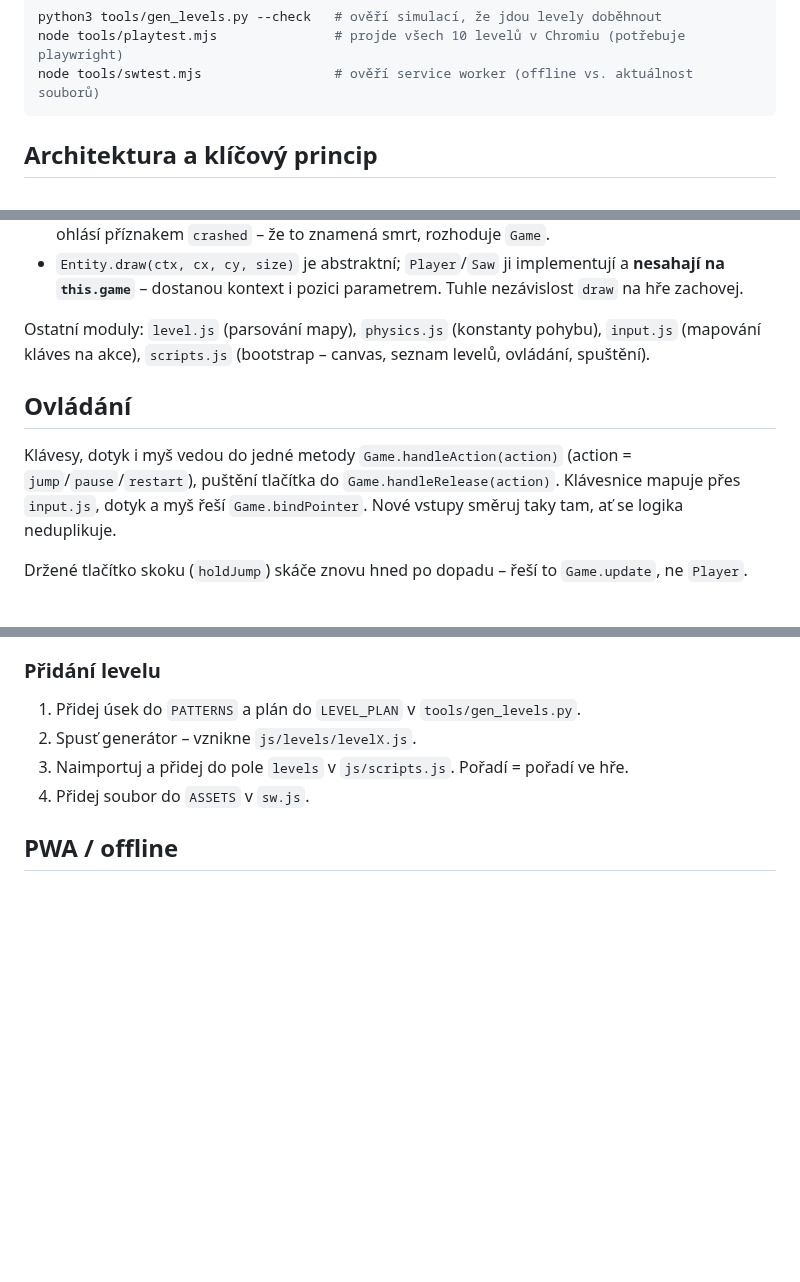
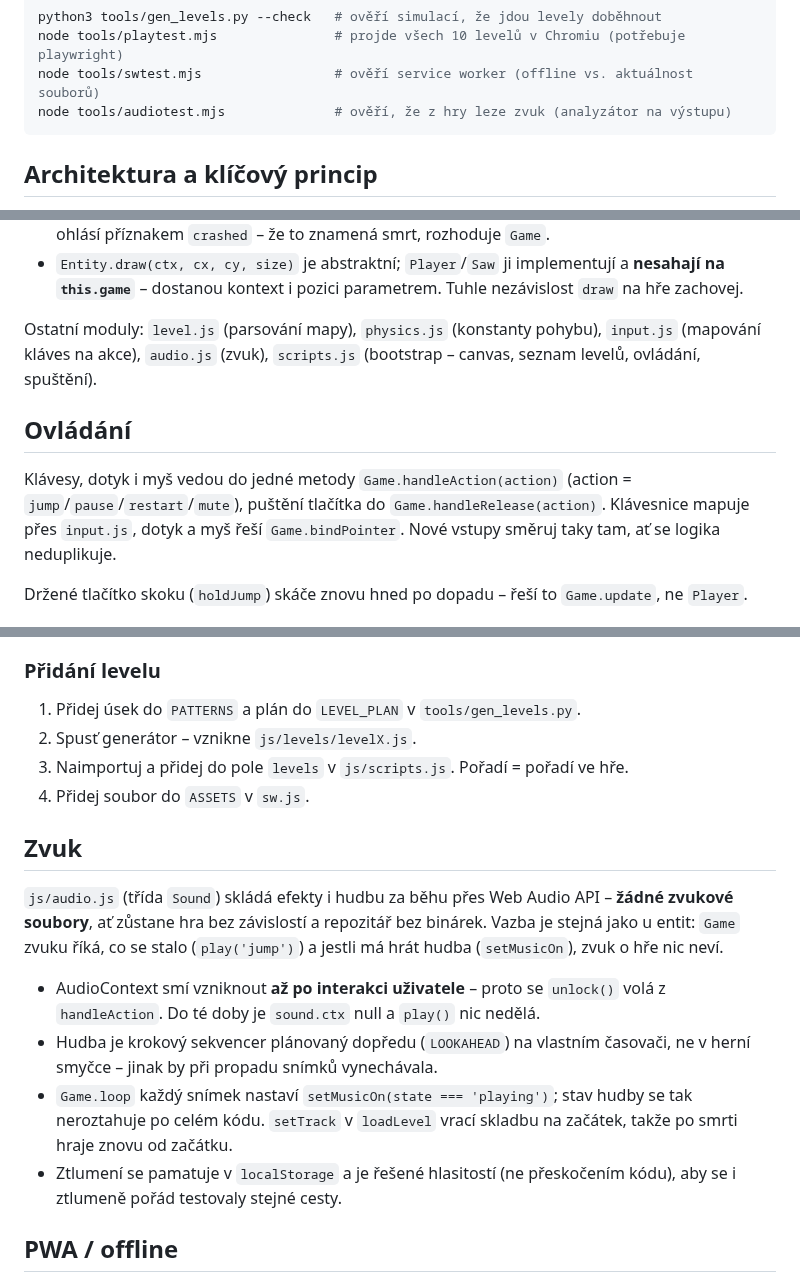
Before and after one commit to joseftraxler/cube-runner, a Markdown page: CLAUDE.md, 3 parts joined by grey strips. GitHub-like rendering; blank space fills up the shorter version.

````diff
--- a/CLAUDE.md
+++ b/CLAUDE.md
@@ -22,6 +22,7 @@ levelů se má pustit**:
 python3 tools/gen_levels.py --check   # ověří simulací, že jdou levely doběhnout
 node tools/playtest.mjs               # projde všech 10 levelů v Chromiu (potřebuje playwright)
 node tools/swtest.mjs                 # ověří service worker (offline vs. aktuálnost souborů)
+node tools/audiotest.mjs              # ověří, že z hry leze zvuk (analyzátor na výstupu)
 ```
 
 ## Architektura a klíčový princip
@@ -40,13 +41,13 @@ node tools/swtest.mjs                 # ověří service worker (offline vs. akt
   nezávislost `draw` na hře zachovej.
 
 Ostatní moduly: `level.js` (parsování mapy), `physics.js` (konstanty pohybu),
-`input.js` (mapování kláves na akce), `scripts.js` (bootstrap – canvas, seznam
-levelů, ovládání, spuštění).
+`input.js` (mapování kláves na akce), `audio.js` (zvuk), `scripts.js` (bootstrap –
+canvas, seznam levelů, ovládání, spuštění).
 
 ## Ovládání
 
 Klávesy, dotyk i myš vedou do jedné metody `Game.handleAction(action)` (action =
-`jump`/`pause`/`restart`), puštění tlačítka do `Game.handleRelease(action)`.
+`jump`/`pause`/`restart`/`mute`), puštění tlačítka do `Game.handleRelease(action)`.
 Klávesnice mapuje přes `input.js`, dotyk a myš řeší `Game.bindPointer`. Nové vstupy
 směruj taky tam, ať se logika neduplikuje.
 
@@ -116,6 +117,23 @@ když se rozejdou, playtest spadne.
 3. Naimportuj a přidej do pole `levels` v `js/scripts.js`. Pořadí = pořadí ve hře.
 4. Přidej soubor do `ASSETS` v `sw.js`.
 
+## Zvuk
+
+`js/audio.js` (třída `Sound`) skládá efekty i hudbu za běhu přes Web Audio API –
+**žádné zvukové soubory**, ať zůstane hra bez závislostí a repozitář bez binárek.
+Vazba je stejná jako u entit: `Game` zvuku říká, co se stalo (`play('jump')`)
+a jestli má hrát hudba (`setMusicOn`), zvuk o hře nic neví.
+
+- AudioContext smí vzniknout **až po interakci uživatele** – proto se `unlock()`
+  volá z `handleAction`. Do té doby je `sound.ctx` null a `play()` nic nedělá.
+- Hudba je krokový sekvencer plánovaný dopředu (`LOOKAHEAD`) na vlastním časovači,
+  ne v herní smyčce – jinak by při propadu snímků vynechávala.
+- `Game.loop` každý snímek nastaví `setMusicOn(state === 'playing')`; stav hudby
+  se tak neroztahuje po celém kódu. `setTrack` v `loadLevel` vrací skladbu na
+  začátek, takže po smrti hraje znovu od začátku.
+- Ztlumení se pamatuje v `localStorage` a je řešené hlasitostí (ne přeskočením
+  kódu), aby se i ztlumeně pořád testovaly stejné cesty.
+
 ## PWA / offline
 
 Hra je instalovatelná PWA: `manifest.json`, `icon.svg`, service worker `sw.js`
````
Also changed, not shown: README.md (+18 -0 lines), docs/preview.png, 5 other files.
